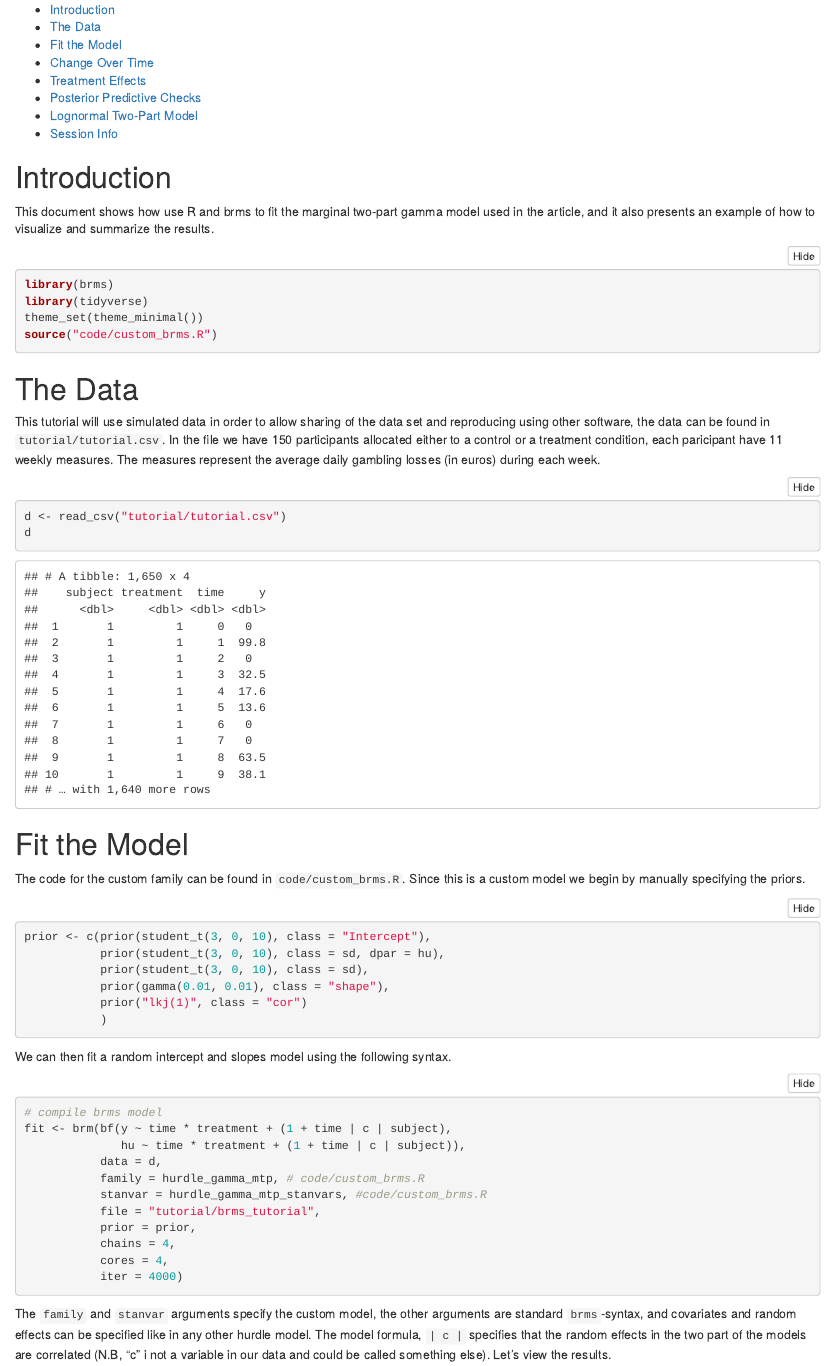
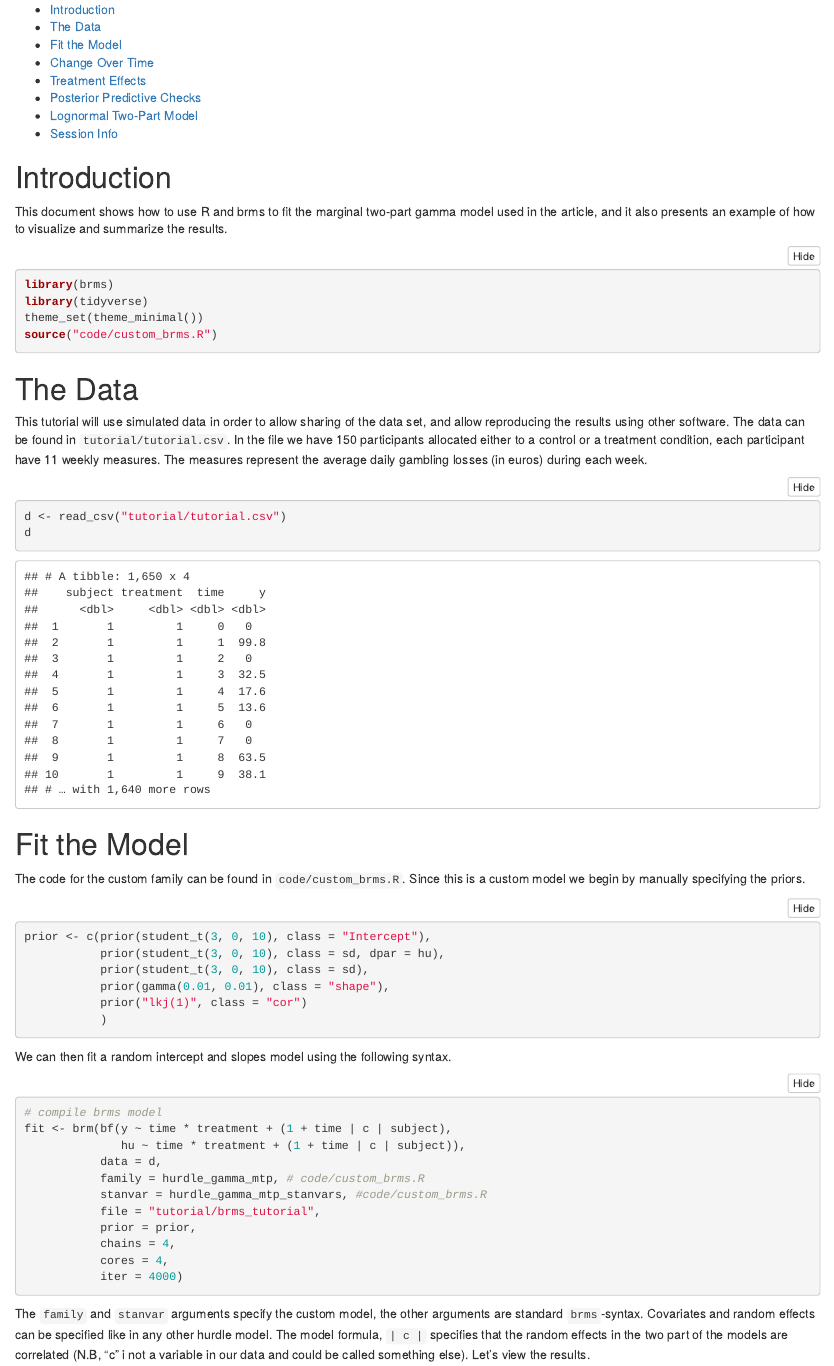
Before and after one commit to rpsychologist/marginal-two-part, an R Markdown document (tutorial.Rmd): the page in a window 1100 px wide, from 170 px down. The pictures show the output file tutorial.html that the author committed with the source, opened offline.

Commit message:
spelling

````diff
--- a/tutorial.Rmd
+++ b/tutorial.Rmd
@@ -19,7 +19,7 @@ options(width = 120)
 ```
 
 # Introduction
-This document shows how use R and brms to fit the marginal two-part gamma model used in the article, and it also presents an example of how to visualize and summarize the results.
+This document shows how to use R and brms to fit the marginal two-part gamma model used in the article, and it also presents an example of how to visualize and summarize the results.
 
 ```{r}
 library(brms)
@@ -30,7 +30,7 @@ source("code/custom_brms.R")
 
 
 # The Data
-This tutorial will use simulated data in order to allow sharing of the data set and reproducing using other software, the data can be found in `tutorial/tutorial.csv`. In the file we have 150 participants allocated either to a control or a treatment condition, each paricipant have 11 weekly measures. The measures represent the average daily gambling losses (in euros) during each week.
+This tutorial will use simulated data in order to allow sharing of the data set, and allow reproducing the results using other software. The data can be found in `tutorial/tutorial.csv`. In the file we have 150 participants allocated either to a control or a treatment condition, each participant have 11 weekly measures. The measures represent the average daily gambling losses (in euros) during each week.
 ```{r, eval = FALSE, echo = FALSE}
 # Not run
 ####################################
@@ -83,7 +83,7 @@ fit <- brm(bf(y ~ time * treatment + (1 + time | c | subject),
 
 ```
 
-The `family` and `stanvar` arguments specify the custom model, the other arguments are standard `brms`-syntax, and covariates and random effects can be specified like in any other hurdle model. The model formula, `| c |` specifies that the random effects in the two part of the models are correlated (N.B, "c" i not a variable in our data and could be called something else). Let's view the results.
+The `family` and `stanvar` arguments specify the custom model, the other arguments are standard `brms`-syntax. Covariates and random effects can be specified like in any other hurdle model. The model formula, `| c |` specifies that the random effects in the two part of the models are correlated (N.B, "c" i not a variable in our data and could be called something else). Let's view the results.
 
 ```{r}
 fit
````
Also changed, not shown: tutorial.html, tutorial.Rmd (2 more changed lines).
